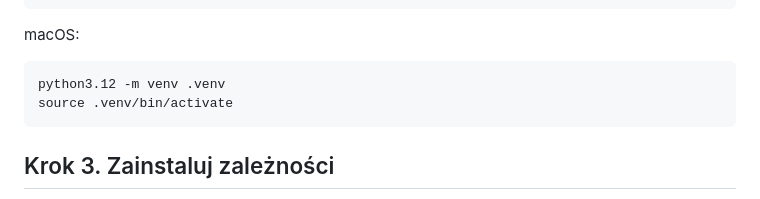
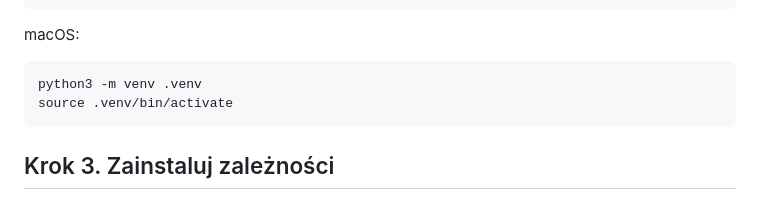
Before and after one commit to motowilk/wlasny-lepszy-ksef, a Markdown page: README.md, the part around the change. Rendered like a GitHub page.

Commit message:
fix: readme.md update

````diff
--- a/README.md
+++ b/README.md
@@ -33,7 +33,7 @@ python -m venv .venv
 macOS:
 
 ```bash
-python3.12 -m venv .venv
+python3 -m venv .venv
 source .venv/bin/activate
 ```
 
````
